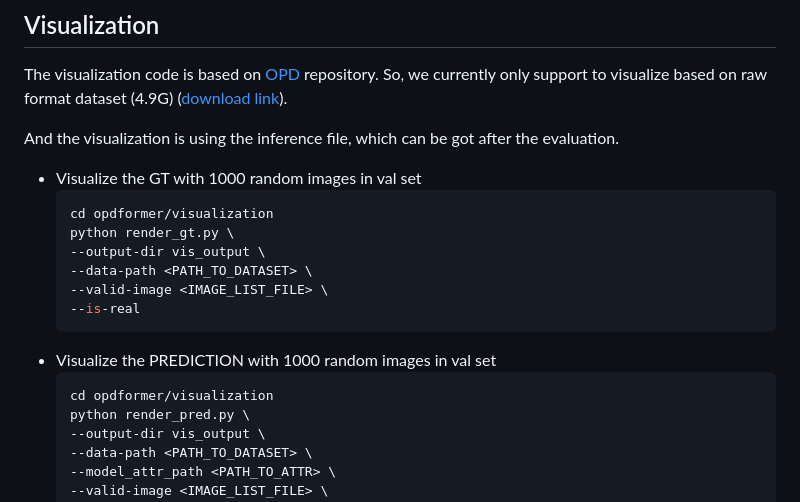
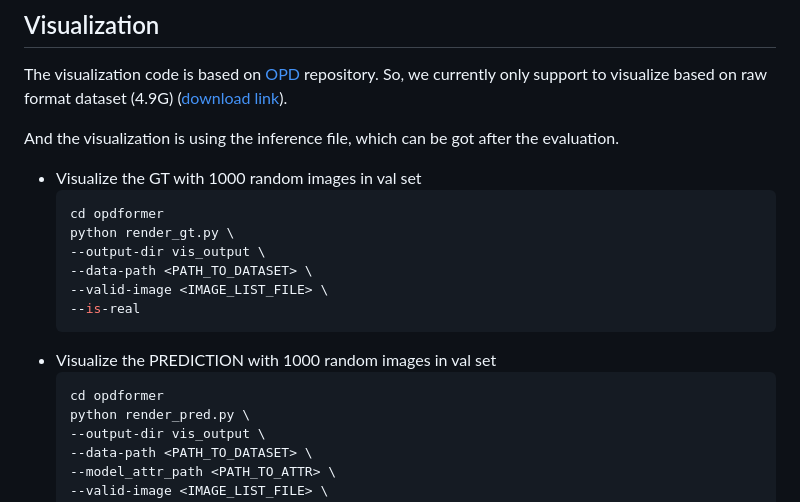
Before and after one commit to 3dlg-hcvc/OPDMulti, a Markdown page: README.md, the part around the change. Drawn GitHub-style.

````diff
--- a/README.md
+++ b/README.md
@@ -211,7 +211,7 @@ The visualization code is based on [OPD](https://github.com/3dlg-hcvc/OPD.git) r
 And the visualization is using the inference file, which can be got after the evaluation.
 * Visualize the GT with 1000 random images in val set
   ```sh
-  cd opdformer/visualization
+  cd opdformer
   python render_gt.py \
   --output-dir vis_output \
   --data-path <PATH_TO_DATASET> \
@@ -220,7 +220,7 @@ And the visualization is using the inference file, which can be got after the ev
   ```
 * Visualize the PREDICTION with 1000 random images in val set
   ```sh
-  cd opdformer/visualization
+  cd opdformer
   python render_pred.py \
   --output-dir vis_output \
   --data-path <PATH_TO_DATASET> \
````
